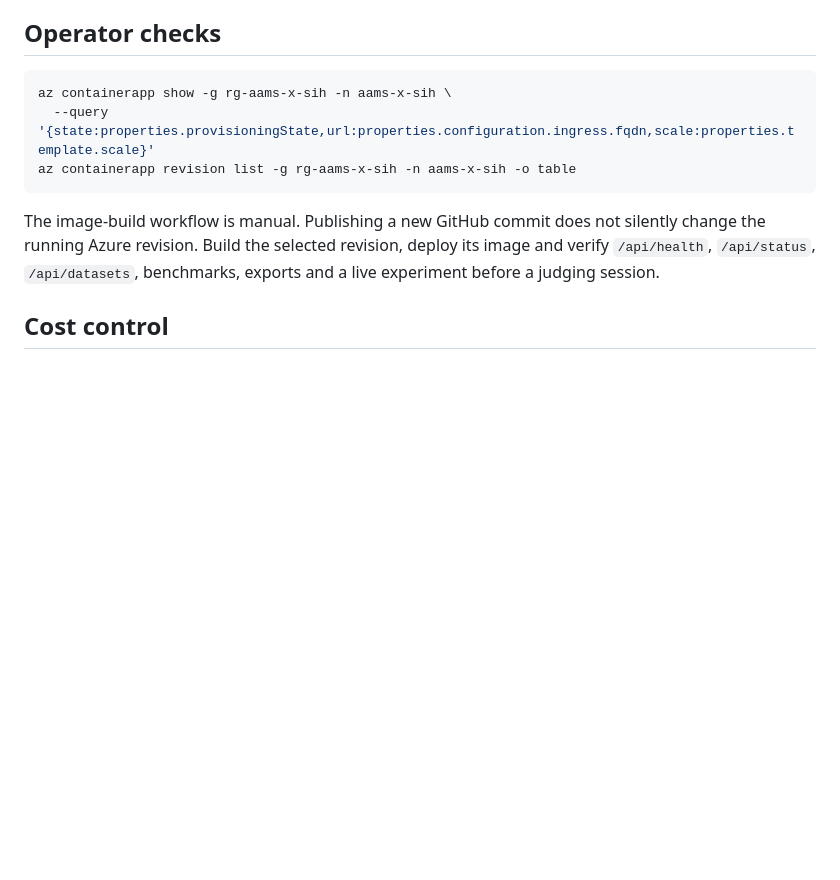
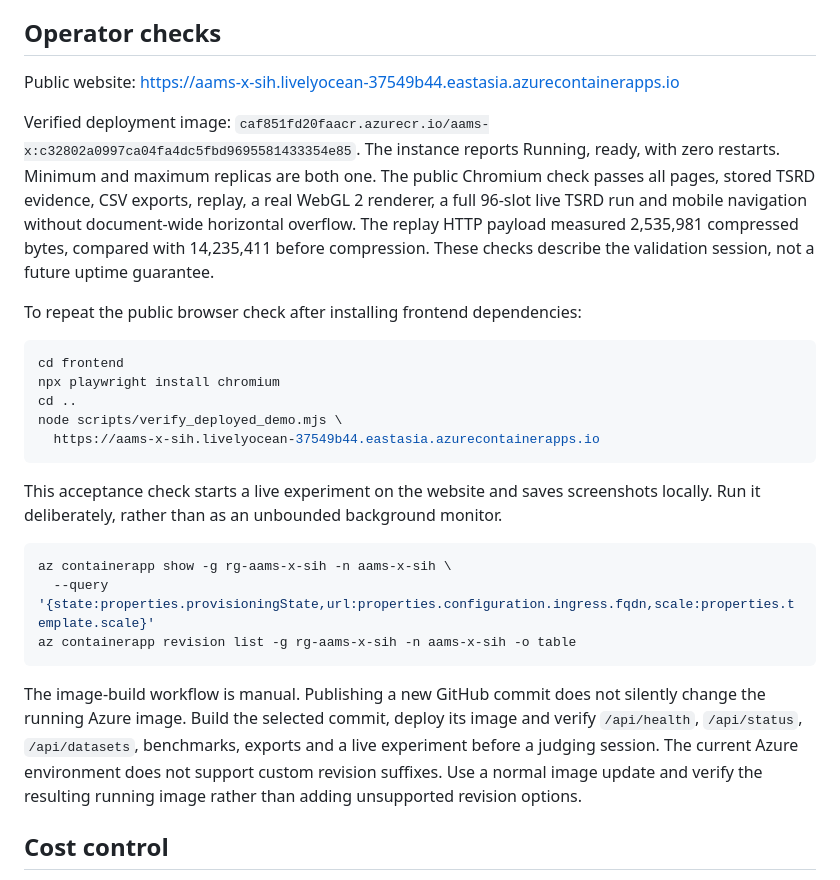
Before and after one commit to Siddhanthkjain2005/AAMS-X, a Markdown page: docs/AZURE.md, the part around the change. Rendered like a GitHub page; blank space fills up the shorter version.

````diff
--- a/docs/AZURE.md
+++ b/docs/AZURE.md
@@ -23,13 +23,29 @@ The GitHub image workflow uses federated OIDC authentication. Its build identity
 
 ## Operator checks
 
+Public website: https://aams-x-sih.livelyocean-37549b44.eastasia.azurecontainerapps.io
+
+Verified deployment image: `caf851fd20faacr.azurecr.io/aams-x:c32802a0997ca04fa4dc5fbd9695581433354e85`. The instance reports Running, ready, with zero restarts. Minimum and maximum replicas are both one. The public Chromium check passes all pages, stored TSRD evidence, CSV exports, replay, a real WebGL 2 renderer, a full 96-slot live TSRD run and mobile navigation without document-wide horizontal overflow. The replay HTTP payload measured 2,535,981 compressed bytes, compared with 14,235,411 before compression. These checks describe the validation session, not a future uptime guarantee.
+
+To repeat the public browser check after installing frontend dependencies:
+
+```sh
+cd frontend
+npx playwright install chromium
+cd ..
+node scripts/verify_deployed_demo.mjs \
+  https://aams-x-sih.livelyocean-37549b44.eastasia.azurecontainerapps.io
+```
+
+This acceptance check starts a live experiment on the website and saves screenshots locally. Run it deliberately, rather than as an unbounded background monitor.
+
 ```sh
 az containerapp show -g rg-aams-x-sih -n aams-x-sih \
   --query '{state:properties.provisioningState,url:properties.configuration.ingress.fqdn,scale:properties.template.scale}'
 az containerapp revision list -g rg-aams-x-sih -n aams-x-sih -o table
 ```
 
-The image-build workflow is manual. Publishing a new GitHub commit does not silently change the running Azure revision. Build the selected revision, deploy its image and verify `/api/health`, `/api/status`, `/api/datasets`, benchmarks, exports and a live experiment before a judging session.
+The image-build workflow is manual. Publishing a new GitHub commit does not silently change the running Azure image. Build the selected commit, deploy its image and verify `/api/health`, `/api/status`, `/api/datasets`, benchmarks, exports and a live experiment before a judging session. The current Azure environment does not support custom revision suffixes. Use a normal image update and verify the resulting running image rather than adding unsupported revision options.
 
 ## Cost control
 
````
Also changed, not shown: README.md (+1 -1 lines), docs/VALIDATION.md (+6 -2 lines), docs/screenshots/azure-benchmark.png (added), docs/screenshots/azure-command-center.png (added), docs/screenshots/azure-live-run.png (added), docs/screenshots/azure-mobile.png (added), docs/screenshots/azure-spectrum-cube.png (added), 2 other files.
